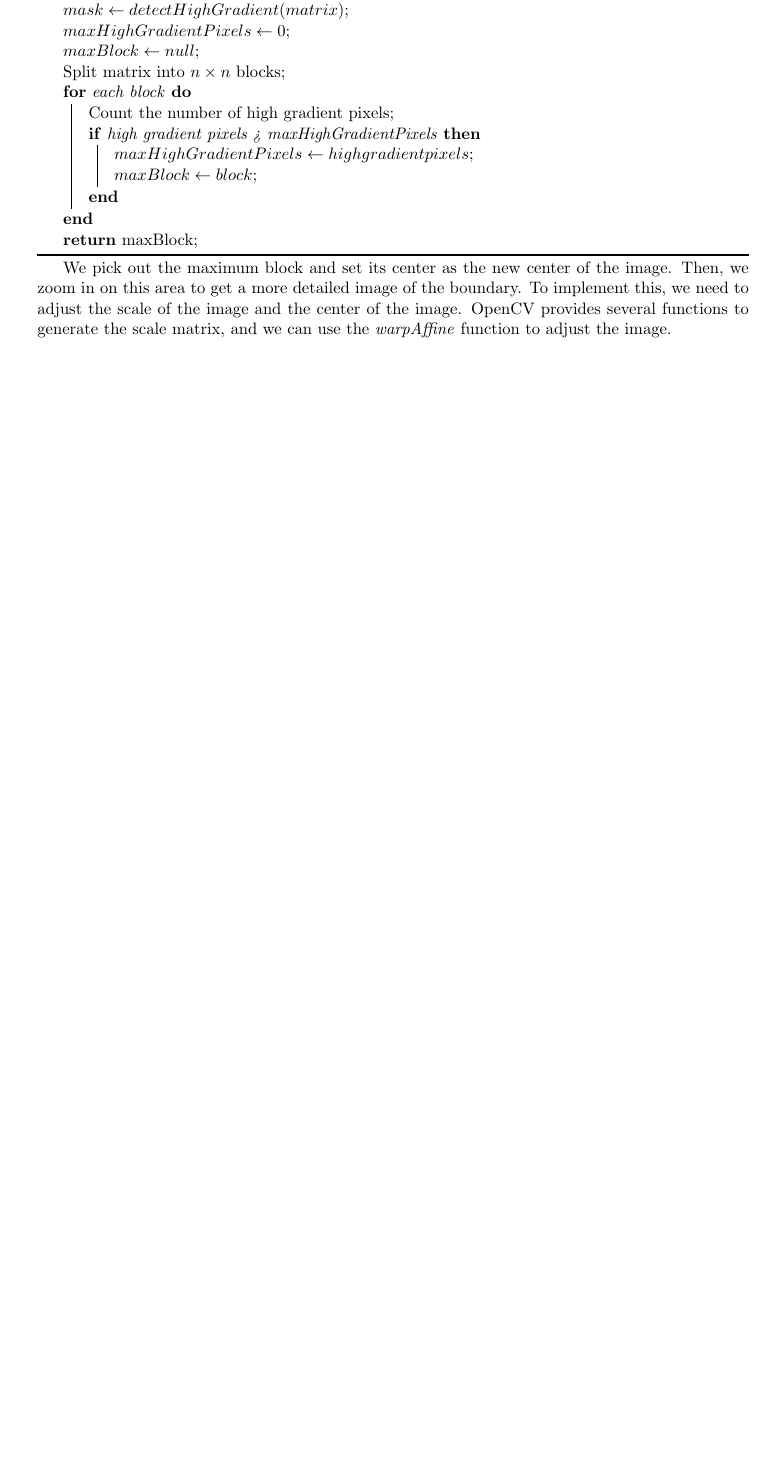
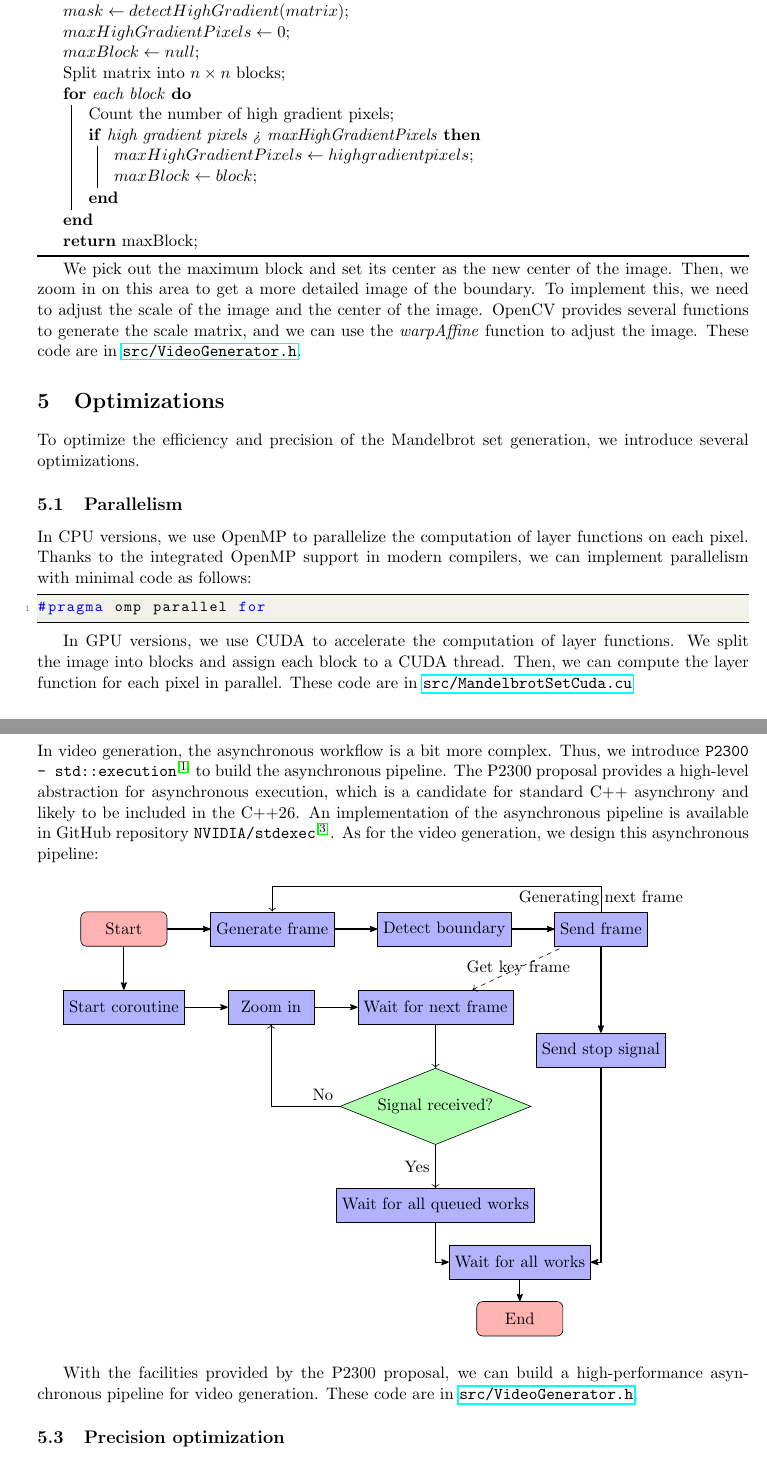
Before and after one commit to AI1379/MandelbrotSet, a LaTeX document (doc/report.tex): part of page 3 of 4 before the commit and two parts of pages 3 and 4 of 5 after it, the two joined at a grey line, cut so that both start at the same text, the shorter picture padded with empty space. Compiled offline with pdfLaTeX.

Commit message:
docs: Enhance report with new references and optimizations for video generation

```diff
--- a/doc/report.tex
+++ b/doc/report.tex
@@ -8,6 +8,8 @@
 \usepackage[
     left=1in,
     right=1in,
+    top=1in,
+    bottom=1in
 ]{geometry}
 \usepackage{amsmath}
 \usepackage{amsfonts}
@@ -15,6 +17,10 @@
 \usepackage[ruled,vlined]{algorithm2e}
 \usepackage{listings}
 \usepackage{color}
+\usepackage{tikz}
+\usepackage{hyperref}
+
+\usetikzlibrary{arrows.meta, positioning, shapes.geometric}
 
 \definecolor{codegreen}{rgb}{0,0.6,0}
 \definecolor{codegray}{rgb}{0.5,0.5,0.5}
@@ -230,6 +227,113 @@
     To implement this, we need to adjust the scale of the image and the center of the image.
     OpenCV provides several functions to generate the scale matrix, and we can use the \textit{warpAffine}
     function to adjust the image.
+    These code are in \href{https://github.com/AI1379/MandelbrotSet/blob/master/src/VideoGenerator.h}
+    {\texttt{src/VideoGenerator.h}}.
+
 
     \section{Optimizations}\label{sec:optimizations}
 
+    To optimize the efficiency and precision of the Mandelbrot set generation, we introduce several optimizations.
+
+    \subsection{Parallelism}\label{subsec:parallelism}
+
+    In CPU versions, we use OpenMP to parallelize the computation of layer functions on each pixel.
+    Thanks to the integrated OpenMP support in modern compilers, we can implement parallelism with minimal code as
+    follows:
+
+    \begin{lstlisting}[gobble=8, label={lst:openmp_parallel_for}]
+        #pragma omp parallel for
+    \end{lstlisting}
+
+    In GPU versions, we use CUDA to accelerate the computation of layer functions.
+    We split the image into blocks and assign each block to a CUDA thread.
+    Then, we can compute the layer function for each pixel in parallel.
+    These code are in \href{https://github.com/AI1379/MandelbrotSet/blob/master/src/MandelbrotSetCuda.cu}
+    {\texttt{src/MandelbrotSetCuda.cu}}
+
+    \subsection{Asynchronous pipeline}\label{subsec:asynchronous-pipeline}
+
+    In video generation, the asynchronous workflow is a bit more complex.
+    Thus, we introduce \texttt{P2300 - std::execution}\textsuperscript{\cite{P2300Proposal}}
+    to build the asynchronous pipeline.
+    The P2300 proposal provides a high-level abstraction for asynchronous execution, which is a candidate for standard
+    C++ asynchrony and likely to be included in the C++26.
+    An implementation of the asynchronous pipeline is available in GitHub repository
+    \texttt{NVIDIA/stdexec}\textsuperscript{\cite{stdexec}}.
+    As for the video generation, we design this asynchronous pipeline:
+
+    \vspace{0.5cm}
+
+    \begin{tikzpicture}[
+        node distance=1.5cm,
+        startstop/.style={
+            rectangle,
+            rounded corners,
+            minimum width=2cm,
+            minimum height=0.8cm,
+            text centered,
+            draw=black,
+            fill=red!30
+        },
+        process/.style={
+            rectangle,
+            minimum width=2cm,
+            minimum height=0.8cm,
+            text centered,
+            draw=black,
+            fill=blue!30
+        },
+        decision/.style={
+            diamond,
+            aspect=2.5,
+            minimum width=1cm,
+            minimum height=1cm,
+            text centered,
+            draw=black,
+            fill=green!30
+        },
+        arrow/.style={
+            thick,
+            ->,
+            >=Stealth[round]
+        }
+    ]
+        \node (start) [startstop] {Start};
+        \node (coro) [process, below=1cm of start] {Start coroutine};
+        \node (generate) [process, right=1cm of start] {Generate frame};
+        \node (detect) [process, right=1cm of generate] {Detect boundary};
+        \node (send) [process, right=1cm of detect] {Send frame};
+        \node (stopsignal) [process, below=2cm of send] {Send stop signal};
+        \node (zoom) [process, right=1cm of coro] {Zoom in};
+        \node (wait) [process, right=1cm of zoom] {Wait for next frame};
+        \node (waitsignal) [decision, below=1cm of wait] {Signal received?};
+        \node (waitqueue) [process, below=1cm of waitsignal] {Wait for all queued works};
+        \node (waitall) [process, below right=0.5cm and -2cm of waitqueue] {Wait for all works};
+        \node (end) [startstop, below=0.5cm of waitall] {End};
+
+        \draw [arrow] (start) -- (generate);
+        \draw [arrow] (generate) -- (detect);
+        \draw [arrow] (detect) -- (send);
+        \draw [->] (send) -- node[midway] {Generating next frame} ++(0, 1) -| (generate);
+        \draw [arrow] (start) -- (coro);
+        \draw [arrow] (coro) -- (zoom);
+        \draw [arrow] (zoom) -- (wait);
+        \draw [<-, dashed] (wait) --node {Get key frame} (send);
+        \draw [->] (wait) -- (waitsignal);
+        \draw [->] (waitsignal) -- node[left] {Yes} (waitqueue);
+        \draw [->] (waitsignal) -- node[above] {No} ++(-3, 0) -| (zoom);
+        \draw [arrow] (send) -- (stopsignal);
+        \draw [arrow] (waitqueue) |- (waitall);
+        \draw [arrow] (stopsignal) |- (waitall);
+        \draw [arrow] (waitall) -- (end);
+
+    \end{tikzpicture}
+
+    \vspace{0.5cm}
+
+    With the facilities provided by the P2300 proposal, we can build a high-performance asynchronous pipeline for video
+    generation.
+    These code are in \href{https://github.com/AI1379/MandelbrotSet/blob/master/src/VideoGenerator.h}
+    {\texttt{src/VideoGenerator.h}}.
+
+    \subsection{Precision optimization}\label{subsec:precision-optimization}
```
Also changed, not shown: doc/references.bib (+14 -0 lines), doc/report.tex (18 more changed lines).
